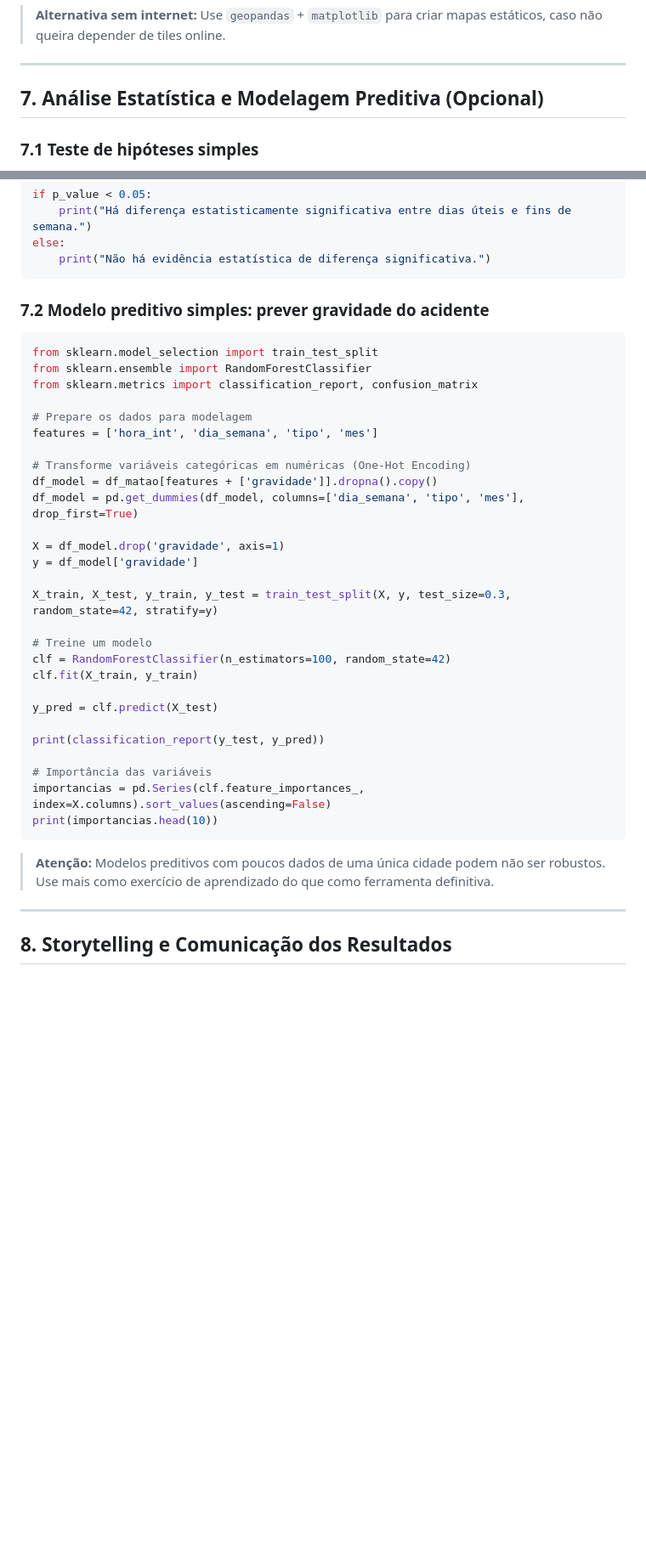
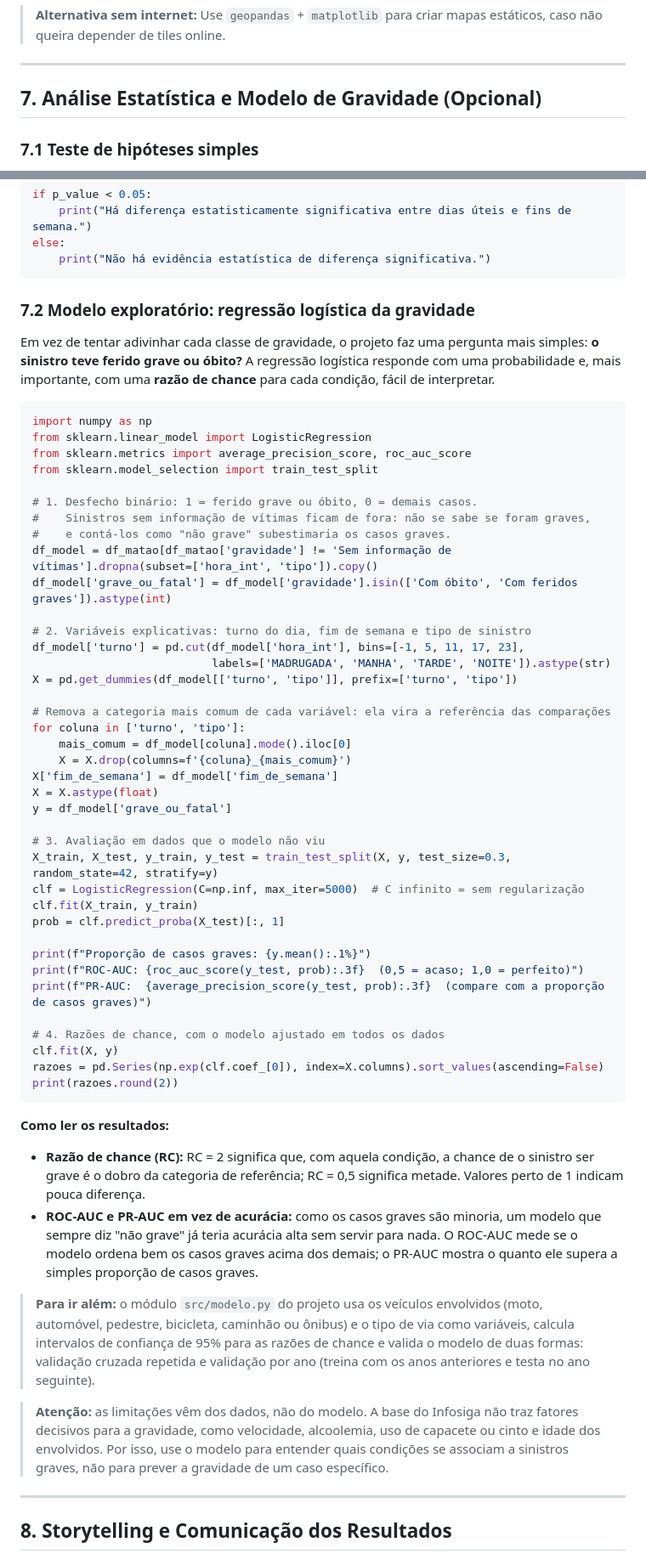
Before and after one commit to douglasagalbiatti/projeto-transito-matao, a Markdown page: docs/guia-projeto-acidentes-matao.md, 2 parts joined by grey strips. Shown at 85% size. Drawn GitHub-style; blank space fills up the shorter version.

Commit message:
docs: troca o Random Forest pela regressão logística no guia
A seção 7.2 do guia passa a usar regressão logística com desfecho grave
ou fatal, razões de chance, ROC-AUC e PR-AUC, excluindo os sinistros sem
informação de vítimas. A classificação de gravidade distingue ilesos
registrados de casos sem informação, como no projeto.

Co-Authored-By: Claude Opus 5.5 <noreply@anthropic.com>

````diff
--- a/docs/guia-projeto-acidentes-matao.md
+++ b/docs/guia-projeto-acidentes-matao.md
@@ -312,7 +315,7 @@ fig.show()
 
 ---
 
-## 7. Análise Estatística e Modelagem Preditiva (Opcional)
+## 7. Análise Estatística e Modelo de Gravidade (Opcional)
 
 ### 7.1 Teste de hipóteses simples
 
@@ -335,39 +338,59 @@ else:
     print("Não há evidência estatística de diferença significativa.")
 ```
 
-### 7.2 Modelo preditivo simples: prever gravidade do acidente
+### 7.2 Modelo exploratório: regressão logística da gravidade
+
+Em vez de tentar adivinhar cada classe de gravidade, o projeto faz uma pergunta mais simples: **o sinistro teve ferido grave ou óbito?** A regressão logística responde com uma probabilidade e, mais importante, com uma **razão de chance** para cada condição, fácil de interpretar.
 
 ```python
+import numpy as np
+from sklearn.linear_model import LogisticRegression
+from sklearn.metrics import average_precision_score, roc_auc_score
 from sklearn.model_selection import train_test_split
-from sklearn.ensemble import RandomForestClassifier
-from sklearn.metrics import classification_report, confusion_matrix
 
-# Prepare os dados para modelagem
-features = ['hora_int', 'dia_semana', 'tipo', 'mes']
+# 1. Desfecho binário: 1 = ferido grave ou óbito, 0 = demais casos.
+#    Sinistros sem informação de vítimas ficam de fora: não se sabe se foram graves,
+#    e contá-los como "não grave" subestimaria os casos graves.
+df_model = df_matao[df_matao['gravidade'] != 'Sem informação de vítimas'].dropna(subset=['hora_int', 'tipo']).copy()
+df_model['grave_ou_fatal'] = df_model['gravidade'].isin(['Com óbito', 'Com feridos graves']).astype(int)
 
-# Transforme variáveis categóricas em numéricas (One-Hot Encoding)
-df_model = df_matao[features + ['gravidade']].dropna().copy()
-df_model = pd.get_dummies(df_model, columns=['dia_semana', 'tipo', 'mes'], drop_first=True)
+# 2. Variáveis explicativas: turno do dia, fim de semana e tipo de sinistro
+df_model['turno'] = pd.cut(df_model['hora_int'], bins=[-1, 5, 11, 17, 23],
+                           labels=['MADRUGADA', 'MANHA', 'TARDE', 'NOITE']).astype(str)
+X = pd.get_dummies(df_model[['turno', 'tipo']], prefix=['turno', 'tipo'])
 
-X = df_model.drop('gravidade', axis=1)
-y = df_model['gravidade']
+# Remova a categoria mais comum de cada variável: ela vira a referência das comparações
+for coluna in ['turno', 'tipo']:
+    mais_comum = df_model[coluna].mode().iloc[0]
+    X = X.drop(columns=f'{coluna}_{mais_comum}')
+X['fim_de_semana'] = df_model['fim_de_semana']
+X = X.astype(float)
+y = df_model['grave_ou_fatal']
 
+# 3. Avaliação em dados que o modelo não viu
 X_train, X_test, y_train, y_test = train_test_split(X, y, test_size=0.3, random_state=42, stratify=y)
+clf = LogisticRegression(C=np.inf, max_iter=5000)  # C infinito = sem regularização
+clf.fit(X_train, y_train)
+prob = clf.predict_proba(X_test)[:, 1]
 
-# Treine um modelo
-clf = RandomForestClassifier(n_estimators=100, random_state=42)
-clf.fit(X_train, y_train)
+print(f"Proporção de casos graves: {y.mean():.1%}")
+print(f"ROC-AUC: {roc_auc_score(y_test, prob):.3f}  (0,5 = acaso; 1,0 = perfeito)")
+print(f"PR-AUC:  {average_precision_score(y_test, prob):.3f}  (compare com a proporção de casos graves)")
 
-y_pred = clf.predict(X_test)
-
-print(classification_report(y_test, y_pred))
-
-# Importância das variáveis
-importancias = pd.Series(clf.feature_importances_, index=X.columns).sort_values(ascending=False)
-print(importancias.head(10))
+# 4. Razões de chance, com o modelo ajustado em todos os dados
+clf.fit(X, y)
+razoes = pd.Series(np.exp(clf.coef_[0]), index=X.columns).sort_values(ascending=False)
+print(razoes.round(2))
 ```
 
-> **Atenção:** Modelos preditivos com poucos dados de uma única cidade podem não ser robustos. Use mais como exercício de aprendizado do que como ferramenta definitiva.
+**Como ler os resultados:**
+
+- **Razão de chance (RC):** RC = 2 significa que, com aquela condição, a chance de o sinistro ser grave é o dobro da categoria de referência; RC = 0,5 significa metade. Valores perto de 1 indicam pouca diferença.
+- **ROC-AUC e PR-AUC em vez de acurácia:** como os casos graves são minoria, um modelo que sempre diz "não grave" já teria acurácia alta sem servir para nada. O ROC-AUC mede se o modelo ordena bem os casos graves acima dos demais; o PR-AUC mostra o quanto ele supera a simples proporção de casos graves.
+
+> **Para ir além:** o módulo `src/modelo.py` do projeto usa os veículos envolvidos (moto, automóvel, pedestre, bicicleta, caminhão ou ônibus) e o tipo de via como variáveis, calcula intervalos de confiança de 95% para as razões de chance e valida o modelo de duas formas: validação cruzada repetida e validação por ano (treina com os anos anteriores e testa no ano seguinte).
+
+> **Atenção:** as limitações vêm dos dados, não do modelo. A base do Infosiga não traz fatores decisivos para a gravidade, como velocidade, alcoolemia, uso de capacete ou cinto e idade dos envolvidos. Por isso, use o modelo para entender quais condições se associam a sinistros graves, não para prever a gravidade de um caso específico.
 
 ---
 
````
Also changed, not shown: other parts of docs/guia-projeto-acidentes-matao.md (+6 -3 lines).
